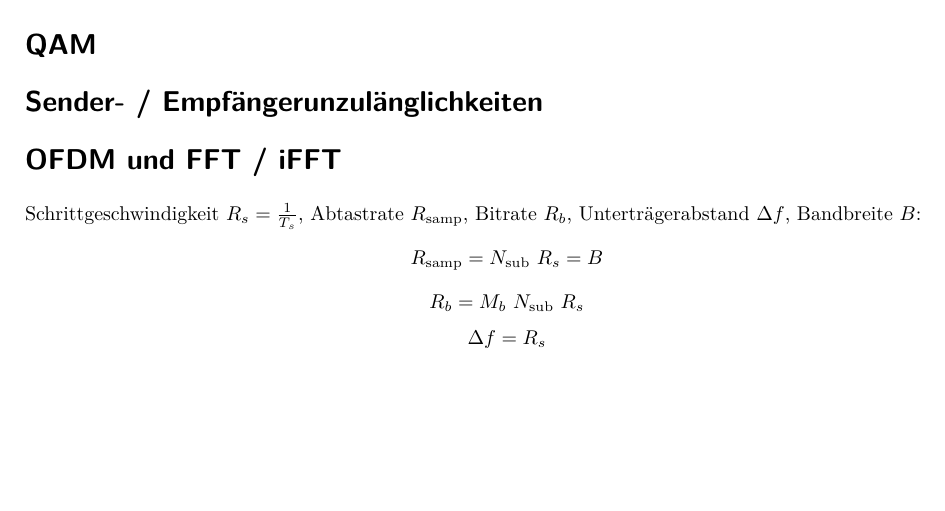
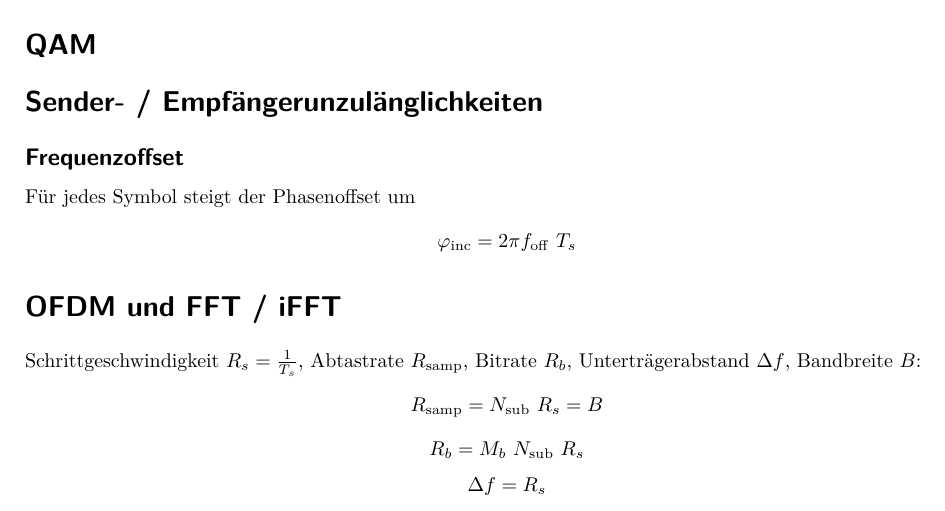
Before and after one commit to eui-spielplatz/uet1-formelsammlung, a LaTeX document (main.tex): part of page 2 of 2, cut so that both start at the same text, the shorter picture padded with empty space. Compiled offline with pdfLaTeX.

Commit message:
Add frequency offset basics

```diff
--- a/main.tex
+++ b/main.tex
@@ -152,6 +152,12 @@ Wenn das erste Nyquist-Kriterium erfüllt ist, dann gibt es keine Intersymbol-In
 \section*{Einseitenband-AM und Hilbertfilter}
 \section*{QAM}
 \section*{Sender- / Empfängerunzulänglichkeiten}
+\subsection*{Frequenzoffset}
+Für jedes Symbol steigt der Phasenoffset um
+\[
+	\varphi_{\mathrm{inc}} = 2 \pi f_{\mathrm{off}} ~ T_s
+\]
+
 \section*{OFDM und FFT / iFFT}
 Schrittgeschwindigkeit $R_s = \frac{1}{T_s}$, Abtastrate $R_{\mathrm{samp}}$, Bitrate $R_b$, Unterträgerabstand $\Delta f$, Bandbreite $B$:
 \[
```
